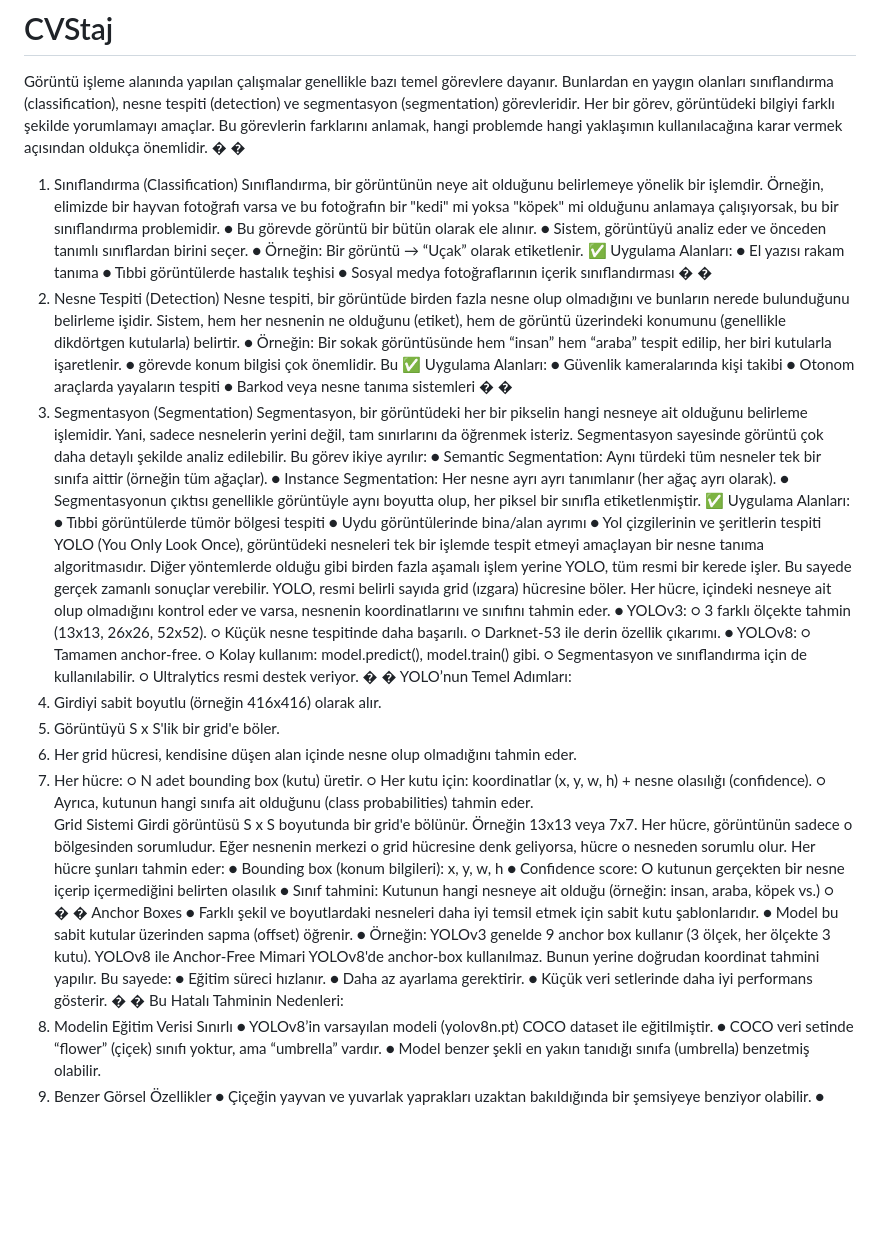
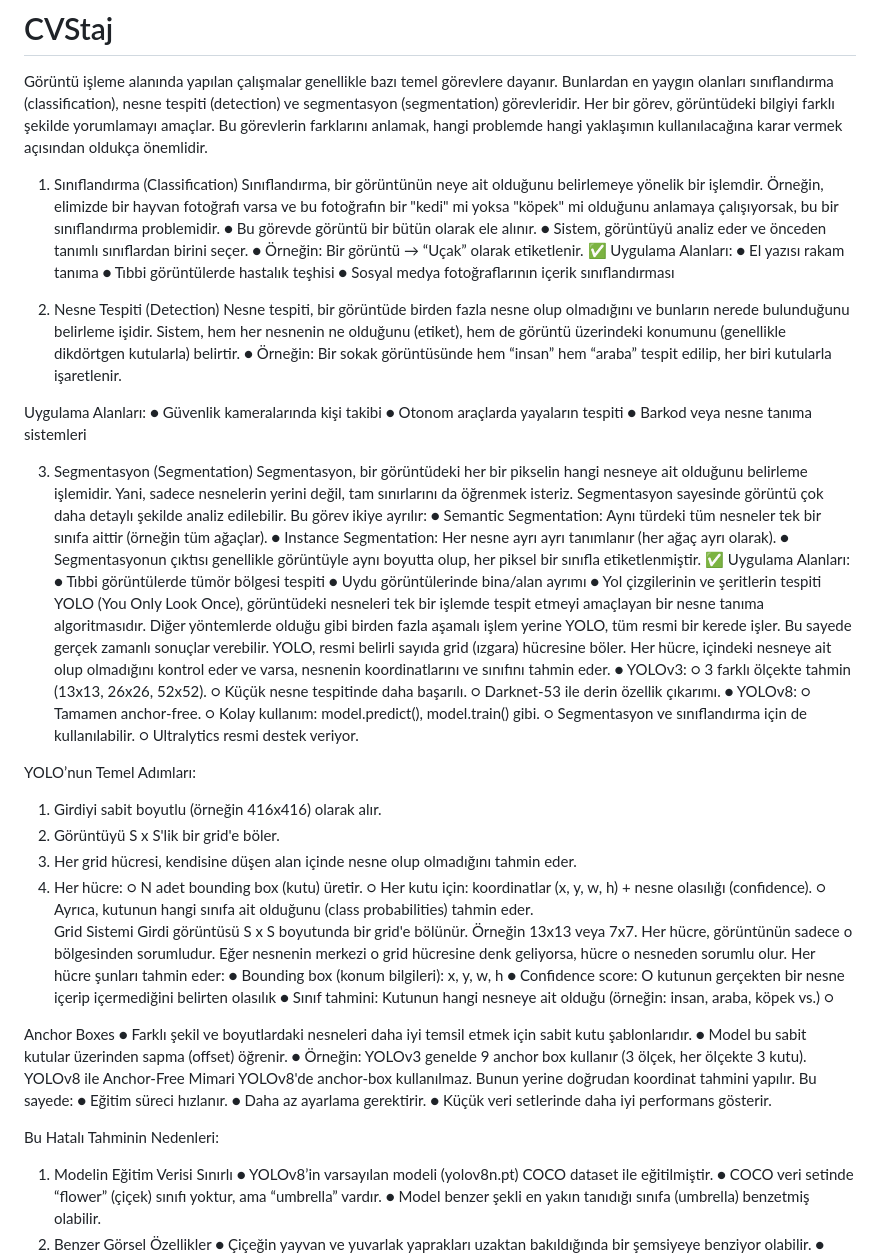
Before and after one commit to azradinler/CVStaj, a Markdown page: README.md, the part around the change. Rendered like a GitHub page; blank space fills up the shorter version.

```diff
--- a/README.md
+++ b/README.md
@@ -4,8 +4,8 @@ Bunlardan en yaygın olanları sınıflandırma (classification), nesne tespiti
 segmentasyon (segmentation) görevleridir. Her bir görev, görüntüdeki bilgiyi farklı şekilde
 yorumlamayı amaçlar. Bu görevlerin farklarını anlamak, hangi problemde hangi yaklaşımın
 kullanılacağına karar vermek açısından oldukça önemlidir.
-�
-�
+
+
  1. Sınıflandırma (Classification)
 Sınıflandırma, bir görüntünün neye ait olduğunu belirlemeye yönelik bir işlemdir. Örneğin,
 elimizde bir hayvan fotoğrafı varsa ve bu fotoğrafın bir "kedi" mi yoksa "köpek" mi olduğunu
@@ -18,24 +18,20 @@ anlamaya çalışıyorsak, bu bir sınıflandırma problemidir.
 ● El yazısı rakam tanıma
 ● Tıbbi görüntülerde hastalık teşhisi
 ● Sosyal medya fotoğraflarının içerik sınıflandırması
-�
-�
+
  2. Nesne Tespiti (Detection)
 Nesne tespiti, bir görüntüde birden fazla nesne olup olmadığını ve bunların nerede
 bulunduğunu belirleme işidir. Sistem, hem her nesnenin ne olduğunu (etiket), hem de
 görüntü üzerindeki konumunu (genellikle dikdörtgen kutularla) belirtir.
 ● Örneğin: Bir sokak görüntüsünde hem “insan” hem “araba” tespit edilip, her biri
 kutularla işaretlenir.
-●
-görevde konum bilgisi çok önemlidir.
-Bu
-✅
+
+
  Uygulama Alanları:
 ● Güvenlik kameralarında kişi takibi
 ● Otonom araçlarda yayaların tespiti
 ● Barkod veya nesne tanıma sistemleri
-�
-�
+
  3. Segmentasyon (Segmentation)
 Segmentasyon, bir görüntüdeki her bir pikselin hangi nesneye ait olduğunu belirleme
 işlemidir. Yani, sadece nesnelerin yerini değil, tam sınırlarını da öğrenmek isteriz.
@@ -66,8 +62,7 @@ olup olmadığını kontrol eder ve varsa, nesnenin koordinatlarını ve sınıf
 ○ Kolay kullanım: model.predict(), model.train() gibi.
 ○ Segmentasyon ve sınıflandırma için de kullanılabilir.
 ○ Ultralytics resmi destek veriyor.
-�
-�
+
  YOLO’nun Temel Adımları:
 1. Girdiyi sabit boyutlu (örneğin 416x416) olarak alır.
 2. Görüntüyü S x S'lik bir grid'e böler.
@@ -85,8 +80,7 @@ Her hücre şunları tahmin eder:
 ● Confidence score: O kutunun gerçekten bir nesne içerip içermediğini belirten olasılık
 ● Sınıf tahmini: Kutunun hangi nesneye ait olduğu (örneğin: insan, araba, köpek vs.)
 ○
-�
-�
+
  Anchor Boxes
 ● Farklı şekil ve boyutlardaki nesneleri daha iyi temsil etmek için sabit kutu
 şablonlarıdır.
@@ -98,8 +92,7 @@ sayede:
 ● Eğitim süreci hızlanır.
 ● Daha az ayarlama gerektirir.
 ● Küçük veri setlerinde daha iyi performans gösterir.
-�
-�
+
  Bu Hatalı Tahminin Nedenleri:
 1. Modelin Eğitim Verisi Sınırlı
 ● YOLOv8’in varsayılan modeli (yolov8n.pt) COCO dataset ile eğitilmiştir.
```
